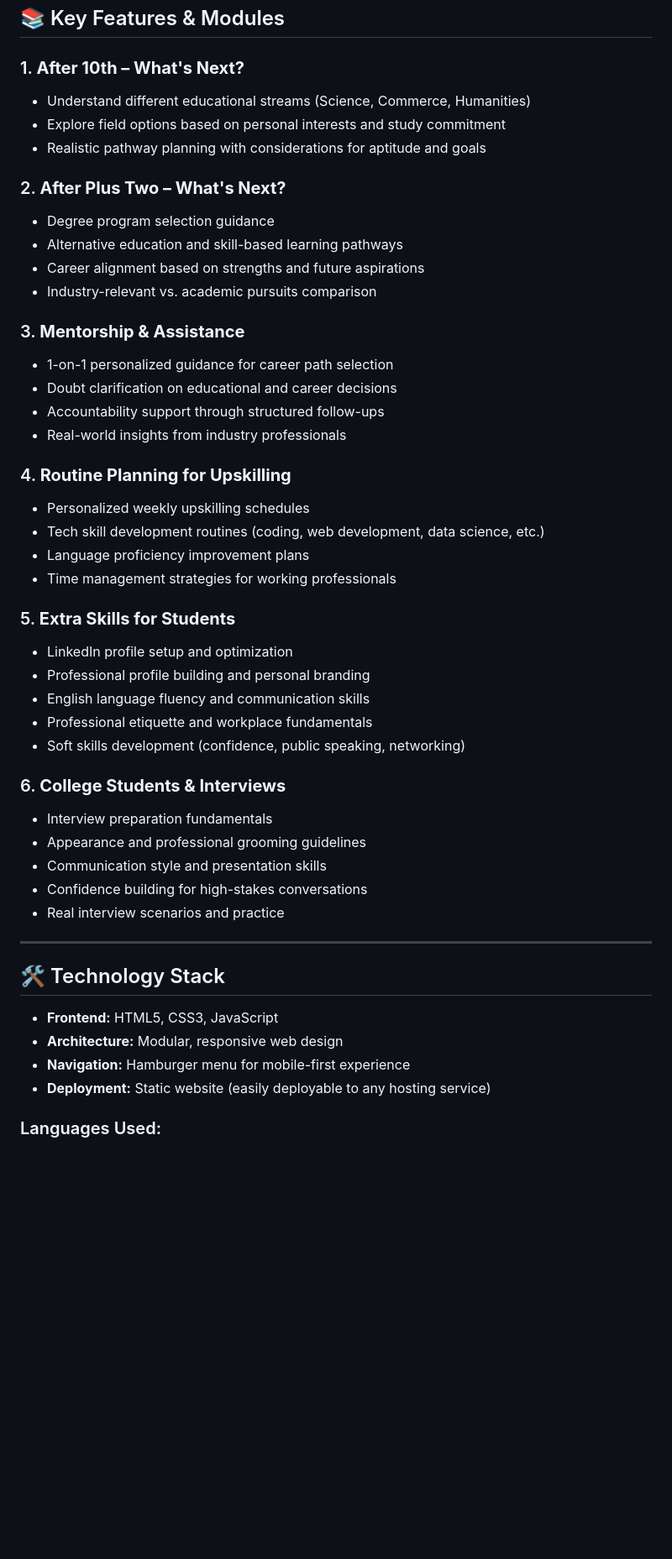
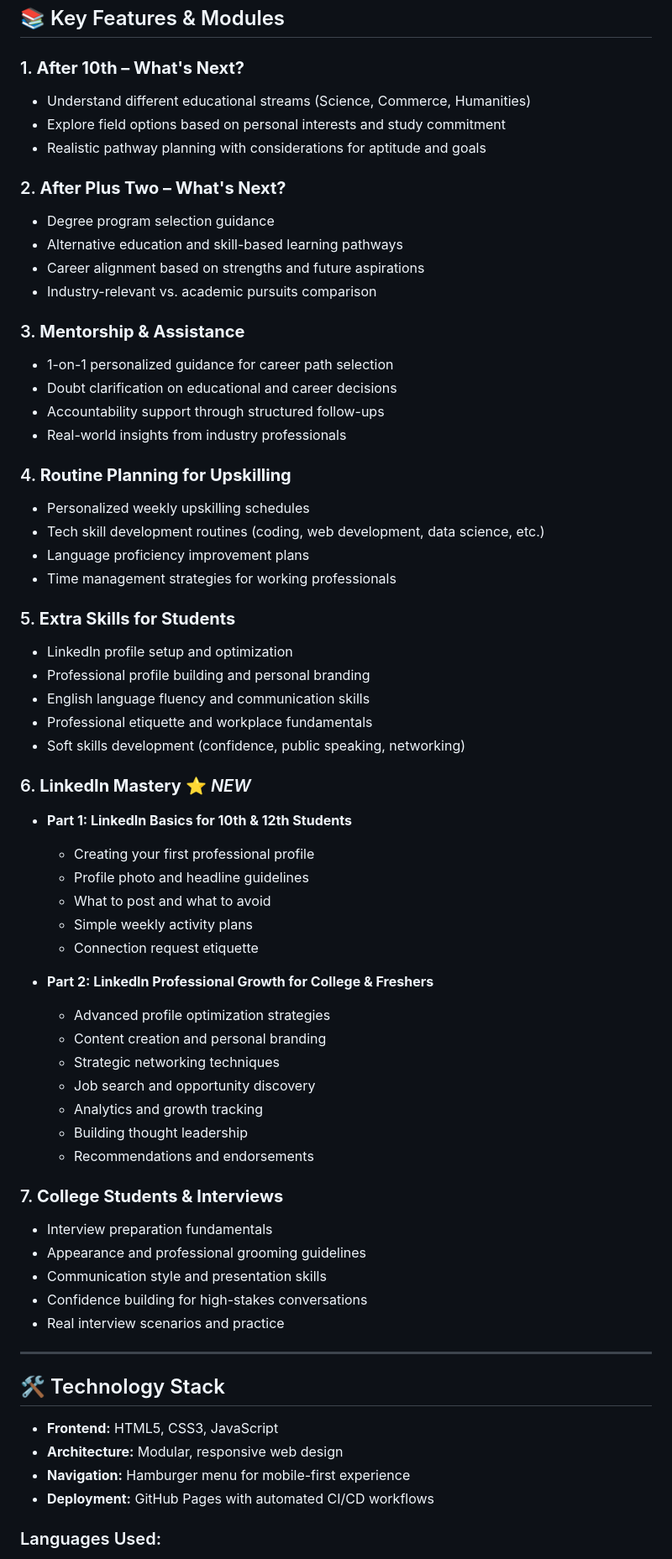
Before and after one commit to akshayremeshp/What-s-Next, a Markdown page: README.md, the part around one of its changes. Shown at 84% size. Drawn GitHub-style; blank space fills up the shorter version.

Commit message:
docs: Update README with LinkedIn Mastery module and v1.1 release
Updated the README to include a new LinkedIn Mastery module and revised several sections for clarity and accuracy.

```diff
--- a/README.md
+++ b/README.md
@@ -25,41 +25,58 @@ To create a supportive ecosystem where every student, regardless of their backgr
 ## 📚 Key Features & Modules
 
 ### 1. **After 10th – What's Next?**
-   - Understand different educational streams (Science, Commerce, Humanities)
-   - Explore field options based on personal interests and study commitment
-   - Realistic pathway planning with considerations for aptitude and goals
+- Understand different educational streams (Science, Commerce, Humanities)
+- Explore field options based on personal interests and study commitment
+- Realistic pathway planning with considerations for aptitude and goals
 
 ### 2. **After Plus Two – What's Next?**
-   - Degree program selection guidance
-   - Alternative education and skill-based learning pathways
-   - Career alignment based on strengths and future aspirations
-   - Industry-relevant vs. academic pursuits comparison
+- Degree program selection guidance
+- Alternative education and skill-based learning pathways
+- Career alignment based on strengths and future aspirations
+- Industry-relevant vs. academic pursuits comparison
 
 ### 3. **Mentorship & Assistance**
-   - 1-on-1 personalized guidance for career path selection
-   - Doubt clarification on educational and career decisions
-   - Accountability support through structured follow-ups
-   - Real-world insights from industry professionals
+- 1-on-1 personalized guidance for career path selection
+- Doubt clarification on educational and career decisions
+- Accountability support through structured follow-ups
+- Real-world insights from industry professionals
 
 ### 4. **Routine Planning for Upskilling**
-   - Personalized weekly upskilling schedules
-   - Tech skill development routines (coding, web development, data science, etc.)
-   - Language proficiency improvement plans
-   - Time management strategies for working professionals
+- Personalized weekly upskilling schedules
+- Tech skill development routines (coding, web development, data science, etc.)
+- Language proficiency improvement plans
+- Time management strategies for working professionals
 
 ### 5. **Extra Skills for Students**
-   - LinkedIn profile setup and optimization
-   - Professional profile building and personal branding
-   - English language fluency and communication skills
-   - Professional etiquette and workplace fundamentals
-   - Soft skills development (confidence, public speaking, networking)
+- LinkedIn profile setup and optimization
+- Professional profile building and personal branding
+- English language fluency and communication skills
+- Professional etiquette and workplace fundamentals
+- Soft skills development (confidence, public speaking, networking)
 
-### 6. **College Students & Interviews**
-   - Interview preparation fundamentals
-   - Appearance and professional grooming guidelines
-   - Communication style and presentation skills
-   - Confidence building for high-stakes conversations
-   - Real interview scenarios and practice
+### 6. **LinkedIn Mastery** ⭐ *NEW*
+- **Part 1: LinkedIn Basics for 10th & 12th Students**
+  - Creating your first professional profile
+  - Profile photo and headline guidelines
+  - What to post and what to avoid
+  - Simple weekly activity plans
+  - Connection request etiquette
+
+- **Part 2: LinkedIn Professional Growth for College & Freshers**
+  - Advanced profile optimization strategies
+  - Content creation and personal branding
+  - Strategic networking techniques
+  - Job search and opportunity discovery
+  - Analytics and growth tracking
+  - Building thought leadership
+  - Recommendations and endorsements
+
+### 7. **College Students & Interviews**
+- Interview preparation fundamentals
+- Appearance and professional grooming guidelines
+- Communication style and presentation skills
+- Confidence building for high-stakes conversations
+- Real interview scenarios and practice
 
 ---
 
@@ -68,6 +85,6 @@ To create a supportive ecosystem where every student, regardless of their backgr
 - **Frontend:** HTML5, CSS3, JavaScript
 - **Architecture:** Modular, responsive web design
 - **Navigation:** Hamburger menu for mobile-first experience
-- **Deployment:** Static website (easily deployable to any hosting service)
+- **Deployment:** GitHub Pages with automated CI/CD workflows
 
 ### Languages Used:
```
Also changed, not shown: other parts of README.md (+41 -24 lines).
